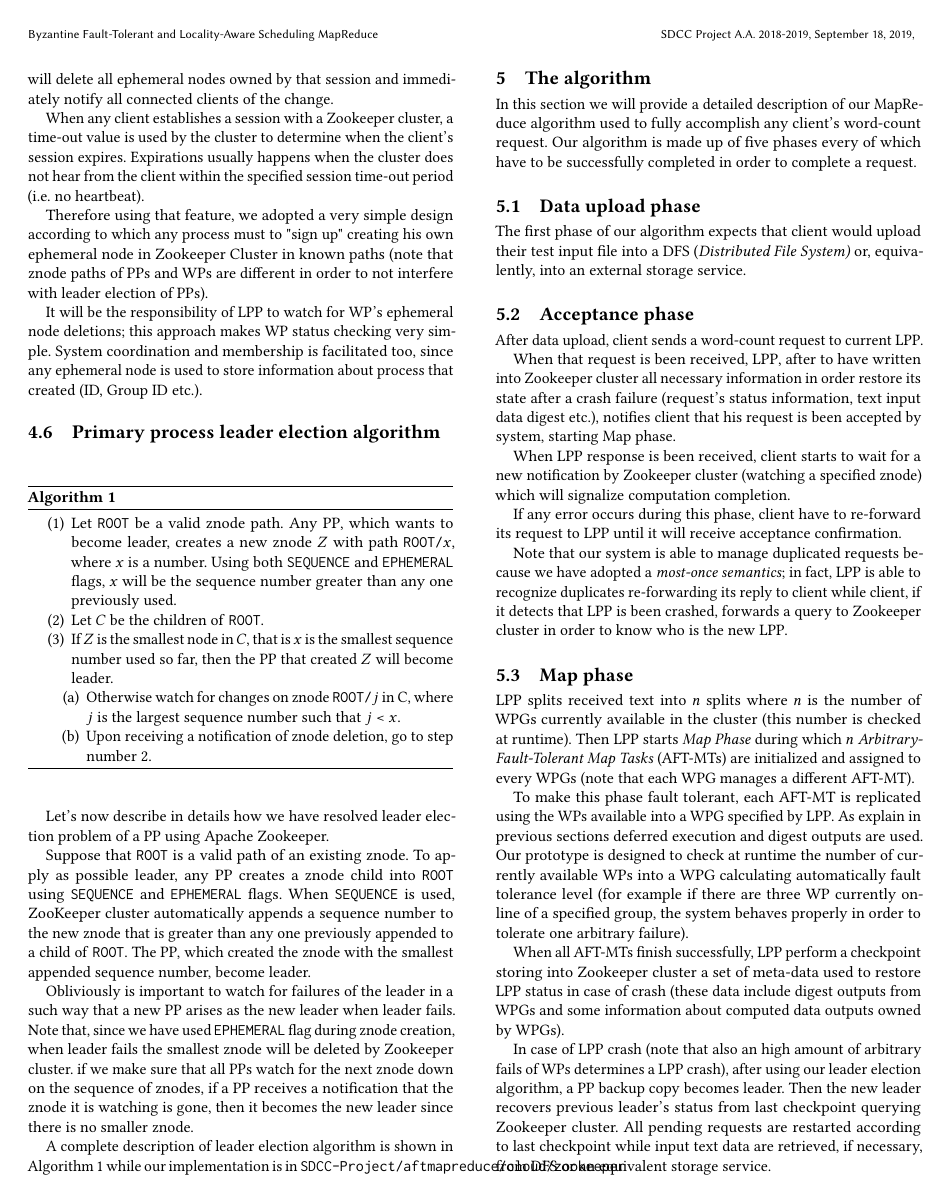
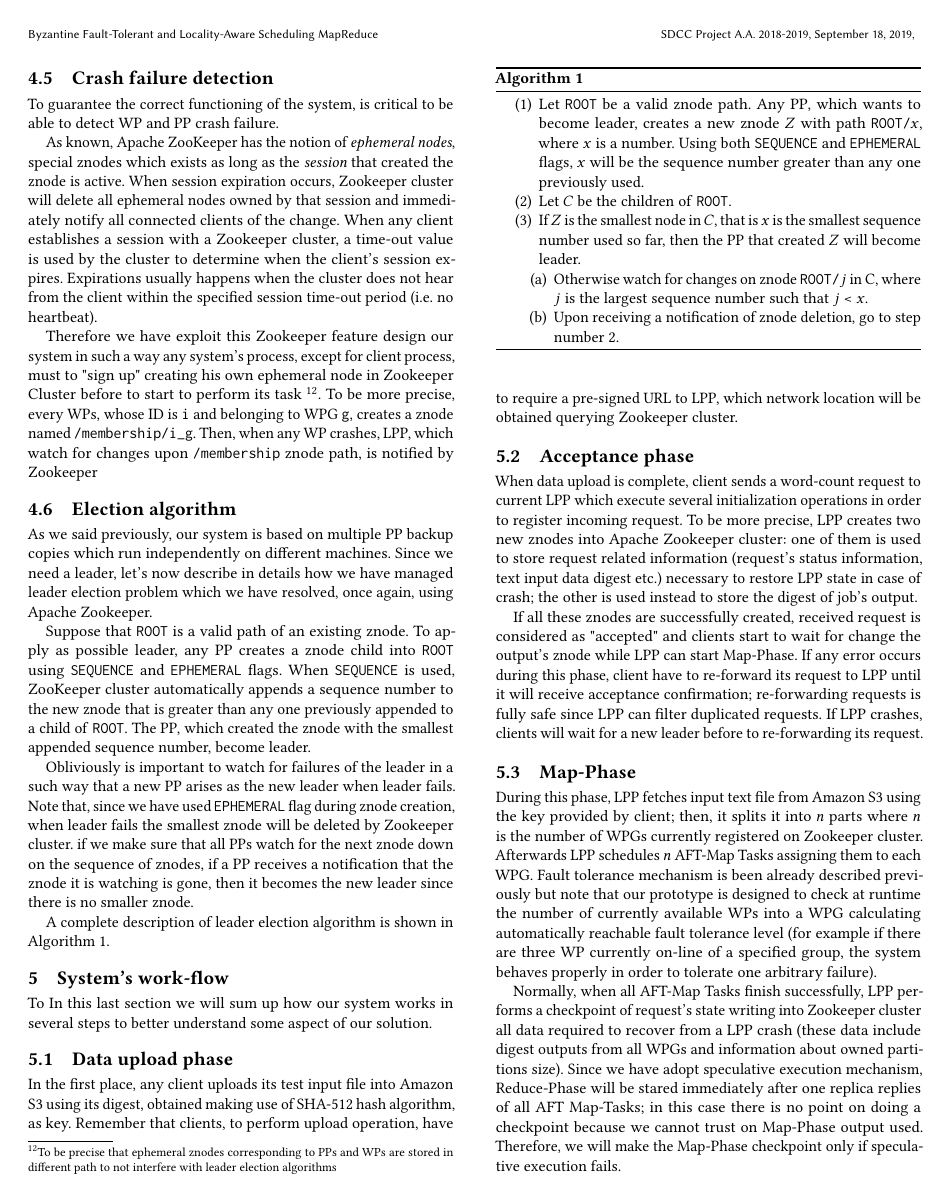
Before and after one commit to AndreaG93/SDCC-Project-Report, a LaTeX paper (Paper.tex): page 5 of 6. Compiled offline with pdfLaTeX.

Commit message:
dsadsadas

```diff
--- a/Paper.tex
+++ b/Paper.tex
@@ -180,18 +182,22 @@ Using the same Hadoop terminology, map task output, produces by every WPs, are c
 
 To explain how our scheduler works, let's illustrate an example: assume for simplicity to have only two WPGs $\lbrace g_1, g_2 \rbrace$. Let $P_{i:g_i}$ the partition owned by WPG $g_i$ which contains all key-value pairs which must be submitted to reduce task $R_i$. Suppose that $P_{1:g_1}$, $P_{2:g_1}$, $P_{1:g_2}$ and $P_{2:g_2}$ have a size of 300 MB, 150 MB, 150 MB and 300 MB respectively. In this context LPP schedules $R_1$ to $g_1$ and $R_2$ to $g_2$ because in this way is able to reduce transferred data among WPGs by 50\%. In other words, LPP is design to schedule AFT-Reduce Tasks reducing overall amount of shuffled data.
 
-\subsection{Crash failure detection} To guarantee the correct functioning of the system, is critical to be able to detect WP and PP crash failure. To resolve this problem we have exploited some features of Apache Zookeeper.
+\subsection{Crash failure detection} To guarantee the correct functioning of the system, is critical to be able to detect WP and PP crash failure.
 
-As known, Apache ZooKeeper has the notion of \textit{ephemeral nodes}, special znodes which exists as long as the \textit{session} that created the znode is active. When session expiration occurs, Zookeeper cluster will delete all ephemeral nodes owned by that session and immediately notify all connected clients of the change.
+As known, Apache ZooKeeper has the notion of \textit{ephemeral nodes}, special znodes which exists as long as the \textit{session} that created the znode is active. When session expiration occurs, Zookeeper cluster will delete all ephemeral nodes owned by that session and immediately notify all connected clients of the change. When any client establishes a session with a Zookeeper cluster, a time-out value is used by the cluster to determine when the client's session expires. Expirations usually happens when the cluster does not hear from the client within the specified session time-out period (i.e. no heartbeat).
 
-When any client establishes a session with a Zookeeper cluster, a time-out value is used by the cluster to determine when the client's session expires. Expirations usually happens when the cluster does not hear from the client within the specified session time-out period (i.e. no heartbeat).
-
-Therefore using that feature, we adopted a very simple design according to which any process must to "sign up" creating his own ephemeral node in Zookeeper Cluster in known paths (note that znode paths of PPs and WPs are different in order to not interfere with leader election of PPs).
-
-It will be the responsibility of LPP to watch for WP's ephemeral node deletions; this approach makes WP status checking very simple. System coordination and membership is facilitated too, since any ephemeral node is used to store information about process that created (ID, Group ID etc.).
+Therefore we have exploit this Zookeeper feature design our system in such a way any system's process, except for client process, must to "sign up" creating his own ephemeral node in Zookeeper Cluster before to start to perform its task \footnote{To be precise that ephemeral znodes corresponding to PPs and WPs are stored in different path to not interfere with leader election algorithms}. To be more precise, every WPs, whose ID is \texttt{i} and belonging to WPG \texttt{g}, creates a znode named \texttt{/membership/i\_g}. Then, when any WP crashes, LPP, which watch for changes upon \texttt{/membership} znode path, is notified by Zookeeper
 
 
-\subsection{Primary process leader election algorithm}
+\subsection{Election algorithm}
+
+As we said previously, our system is based on multiple PP backup copies which run independently on different machines. Since we need a leader, let's now describe in details how we have managed leader election problem which we have resolved, once again, using Apache Zookeeper.
+
+Suppose that \texttt{ROOT} is a valid path of an existing znode. To apply as possible leader, any PP creates a znode child into \texttt{ROOT} using \texttt{SEQUENCE} and \texttt{EPHEMERAL} flags. When \texttt{SEQUENCE} is used, ZooKeeper cluster automatically appends a sequence number to the new znode that is greater than any one previously appended to a child of \texttt{ROOT}. The PP, which created the znode with the smallest appended sequence number, become leader.
+
+Obliviously is important to watch for failures of the leader in a such way that a new PP arises as the new leader when leader fails. Note that, since we have used \texttt{EPHEMERAL} flag during znode creation, when leader fails the smallest znode will be deleted by Zookeeper cluster. if we make sure that all PPs watch for the next znode down on the sequence of znodes, if a PP receives a notification that the znode it is watching is gone, then it becomes the new leader since there is no smaller znode.
+
+A complete description of leader election algorithm is shown in Algorithm \ref{alg:leaderElection}.
 
 \begin{algorithm}
 \caption{}\label{alg:leaderElection}
@@ -213,42 +219,27 @@ It will be the responsibility of LPP to watch for WP's ephemeral node deletions;
 \end{enumerate}
 \end{algorithm}
 
-Let's now describe in details how we have resolved leader election problem of a PP using Apache Zookeeper.
+\section{System's work-flow}
 
-Suppose that \texttt{ROOT} is a valid path of an existing znode. To apply as possible leader, any PP creates a znode child into \texttt{ROOT} using \texttt{SEQUENCE} and \texttt{EPHEMERAL} flags. When \texttt{SEQUENCE} is used, ZooKeeper cluster automatically appends a sequence number to the new znode that is greater than any one previously appended to a child of \texttt{ROOT}. The PP, which created the znode with the smallest appended sequence number, become leader.
-
-Obliviously is important to watch for failures of the leader in a such way that a new PP arises as the new leader when leader fails. Note that, since we have used \texttt{EPHEMERAL} flag during znode creation, when leader fails the smallest znode will be deleted by Zookeeper cluster. if we make sure that all PPs watch for the next znode down on the sequence of znodes, if a PP receives a notification that the znode it is watching is gone, then it becomes the new leader since there is no smaller znode.
-
-A complete description of leader election algorithm is shown in Algorithm \ref{alg:leaderElection} while our implementation is in \texttt{SDCC-Project/aftmapreduce/cloud/zookeeper}
-
-\section{The algorithm}
-
-In this section we will provide a detailed description of our MapReduce algorithm used to fully accomplish any client's word-count request. Our algorithm is made up of five phases every of which have to be successfully completed in order to complete a request.
+To In this last section we will sum up how our system works in several steps to better understand some aspect of our solution.
 
 \subsection{Data upload phase}
 
-The first phase of our algorithm expects that client would upload their test input file into a DFS (\textit{Distributed File System)} or, equivalently, into an external storage service.
-
-
+In the first place, any client uploads its test input file into Amazon S3 using its digest, obtained making use of SHA-512 hash algorithm, as key. Remember that clients, to perform upload operation, have to require a pre-signed URL to LPP, which network location will be obtained querying Zookeeper cluster.
 
 \subsection{Acceptance phase}
 
-After data upload, client sends a word-count request to current LPP.
+When data upload is complete, client sends a word-count request to current LPP which execute several initialization operations in order to register incoming request. To be more precise, LPP creates two new znodes into Apache Zookeeper cluster: one of them is used to store request related information (request's status information, text input data digest etc.) necessary to restore LPP state in case of crash; the other is used instead to store the digest of job's output.
 
-When that request is been received, LPP, after to have written into Zookeeper cluster all necessary information  in order restore its state after a crash failure (request's status information, text input data digest etc.),  notifies client that his request is been accepted by system, starting Map phase.
+If all these znodes are successfully created, received request is considered as "accepted" and clients start to wait for change the output's znode while LPP can start Map-Phase. If any error occurs during this phase, client have to re-forward its request to LPP until it will receive acceptance confirmation; re-forwarding requests is fully safe since LPP can filter duplicated requests. If LPP crashes, clients will wait for a new leader before to re-forwarding its request.
 
-When LPP response is been received, client starts to wait for a new notification by Zookeeper cluster (watching a specified znode) which will signalize computation completion.
+\subsection{Map-Phase}
 
-If any error occurs during this phase, client have to re-forward its request to LPP until it will receive acceptance confirmation.
+During this phase, LPP fetches input text file from Amazon S3 using the key provided by client; then, it splits it into $n$ parts where $n$ is the number of WPGs currently registered on Zookeeper cluster. Afterwards LPP schedules $n$ AFT-Map Tasks assigning them to each WPG. Fault tolerance mechanism is been already described previously but note that our prototype is designed to check at runtime the number of currently available WPs into a WPG calculating automatically reachable fault tolerance level (for example if there are three WP currently on-line of a specified group, the system behaves properly in order to tolerate one arbitrary failure).
 
-Note that our system is able to manage duplicated requests because we have adopted a \textit{most-once semantics}; in fact, LPP is able to recognize duplicates re-forwarding its reply to client while client, if it detects that LPP is been crashed, forwards a query to Zookeeper cluster in order to know who is the new LPP.
+Normally, when all AFT-Map Tasks finish successfully, LPP performs a checkpoint of request's state writing into Zookeeper cluster all data required to recover from a LPP crash (these data include digest outputs from all WPGs and information about owned partitions size). Since we have adopt speculative execution mechanism, Reduce-Phase will be stared immediately after one replica replies of all AFT Map-Tasks; in this case there is no point on doing a checkpoint because we cannot trust on Map-Phase output used. Therefore, we will make the Map-Phase checkpoint only if speculative execution fails.
 
-\subsection{Map phase}
+Note that if LPP crashes, the new leader is able to recover all pending requests from last checkpoint restarting them.
 
-LPP splits received text into $n$ splits where $n$ is the number of WPGs currently available in the cluster (this number is checked at runtime). Then LPP starts \textit{Map Phase} during which $n$ \textit{Arbitrary-Fault-Tolerant Map Tasks} (AFT-MTs) are initialized and assigned to every WPGs (note that each WPG manages a different AFT-MT).
+\subsection{Shuffle and Reduce Phase}
 
-To make this phase fault tolerant, each AFT-MT is replicated using the WPs available into a WPG specified by LPP. As explain in previous sections deferred execution and digest outputs are used. Our prototype is designed to check at runtime the number of currently available WPs into a WPG calculating automatically fault tolerance level (for example if there are three WP currently on-line of a specified group, the system behaves properly in order to tolerate one arbitrary failure).
-
-When all AFT-MTs finish successfully, LPP perform a checkpoint storing into Zookeeper cluster a set of meta-data used to restore LPP status in case of crash (these data include digest outputs from WPGs and some information about computed data outputs owned by WPGs).
-
-In case of LPP crash (note that also an high amount of arbitrary fails of WPs determines a LPP crash), after using our leader election algorithm, a PP backup copy becomes leader. Then the new leader recovers previous leader's status from last checkpoint querying Zookeeper cluster. All pending requests are restarted according to last checkpoint while input text data are retrieved, if necessary, from DFS or an equivalent storage service.
```
Also changed, not shown: Architecture.png, Paper.pdf, Paper.tex (23 more changed lines).
